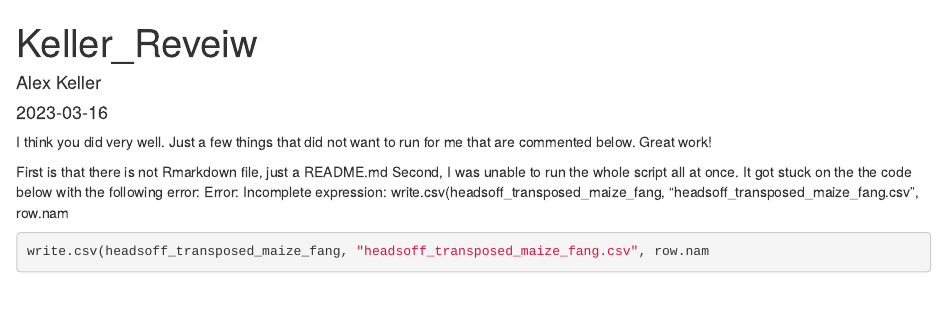
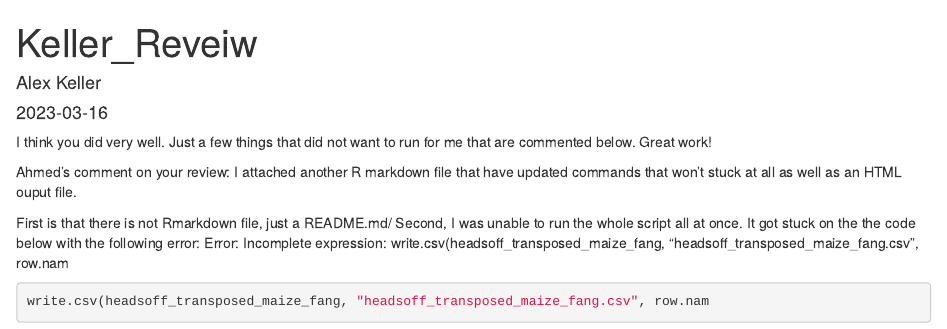
Before and after one commit to AhmedRaslan22/BCB546_R_assignemnt_final, an R Markdown document (Keller_review.Rmd): the page in a window 1100 px wide, from its top. Rendered offline with R 4.5, knitr and Pandoc, with nearby package versions; some code elsewhere in the file could not run offline; common packages that the code uses without loading them are loaded.

Commit message:
Update Keller_review.Rmd

````diff
--- a/Keller_review.Rmd
+++ b/Keller_review.Rmd
@@ -7,8 +7,10 @@ output: html_document
 I think you did very well. Just a few things that did not want to run for me that are commented below.
 Great work!
 
+Ahmed's comment on your review: I attached another R markdown file that have updated commands that won't stuck at all as well as an HTML ouput file.
 
-First is that there is not Rmarkdown file, just a README.md
+
+First is that there is not Rmarkdown file, just a README.md/
 Second, I was unable to run the whole script all at once. It got stuck on the the code below with the following error:
 Error: Incomplete expression: write.csv(headsoff_transposed_maize_fang, "headsoff_transposed_maize_fang.csv", row.nam
 ```{r}
````
